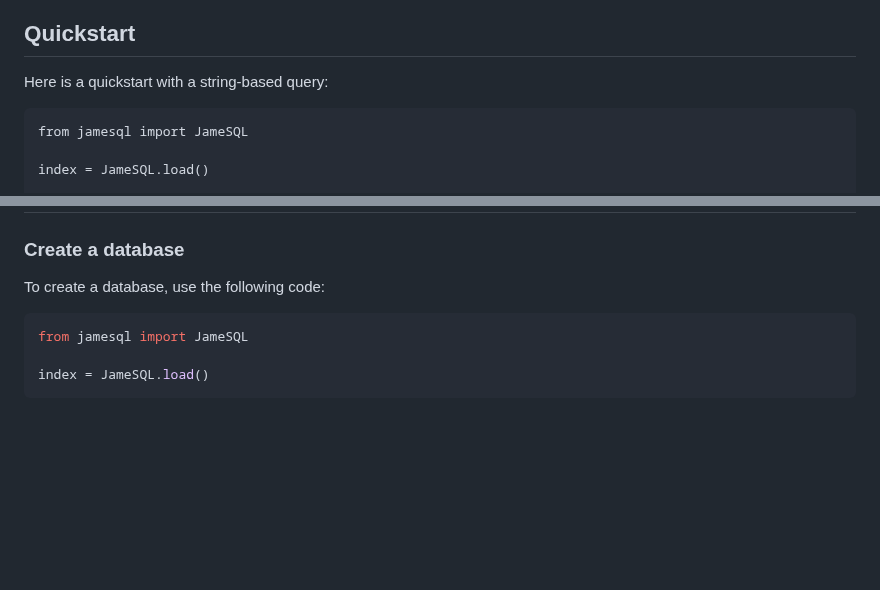
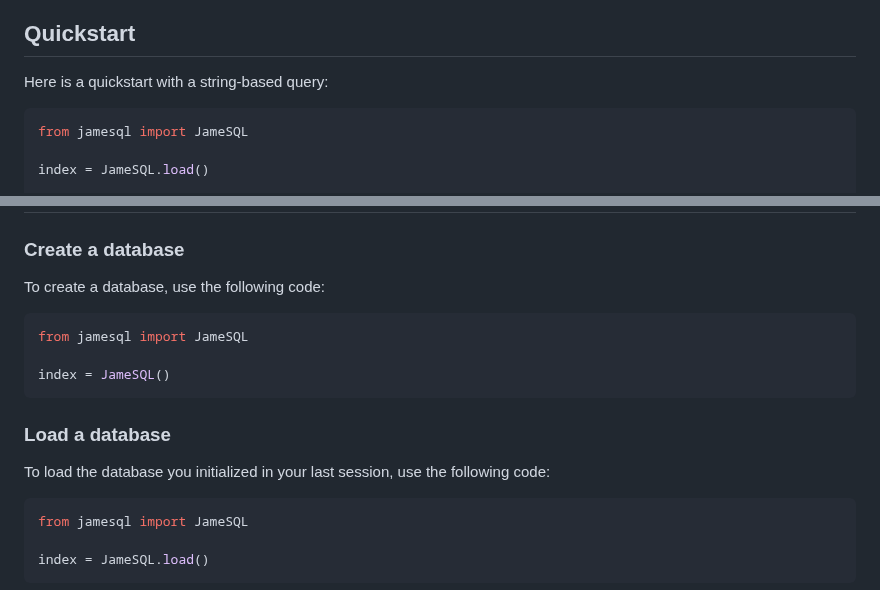
Before and after one commit to capjamesg/jamesql, a Markdown page: README.md, 2 parts joined by grey strips. Drawn GitHub-style; blank space fills up the shorter version.

````diff
--- a/README.md
+++ b/README.md
@@ -35,7 +35,7 @@ pip install git+https://github.com/capjamesg/jamesql
 
 Here is a quickstart with a string-based query:
 
-```
+```python
 from jamesql import JameSQL
 
 index = JameSQL.load()
@@ -54,6 +54,16 @@ print(results)
 ### Create a database
 
 To create a database, use the following code:
+
+```python
+from jamesql import JameSQL
+
+index = JameSQL()
+```
+
+### Load a database
+
+To load the database you initialized in your last session, use the following code:
 
 ```python
 from jamesql import JameSQL
````
